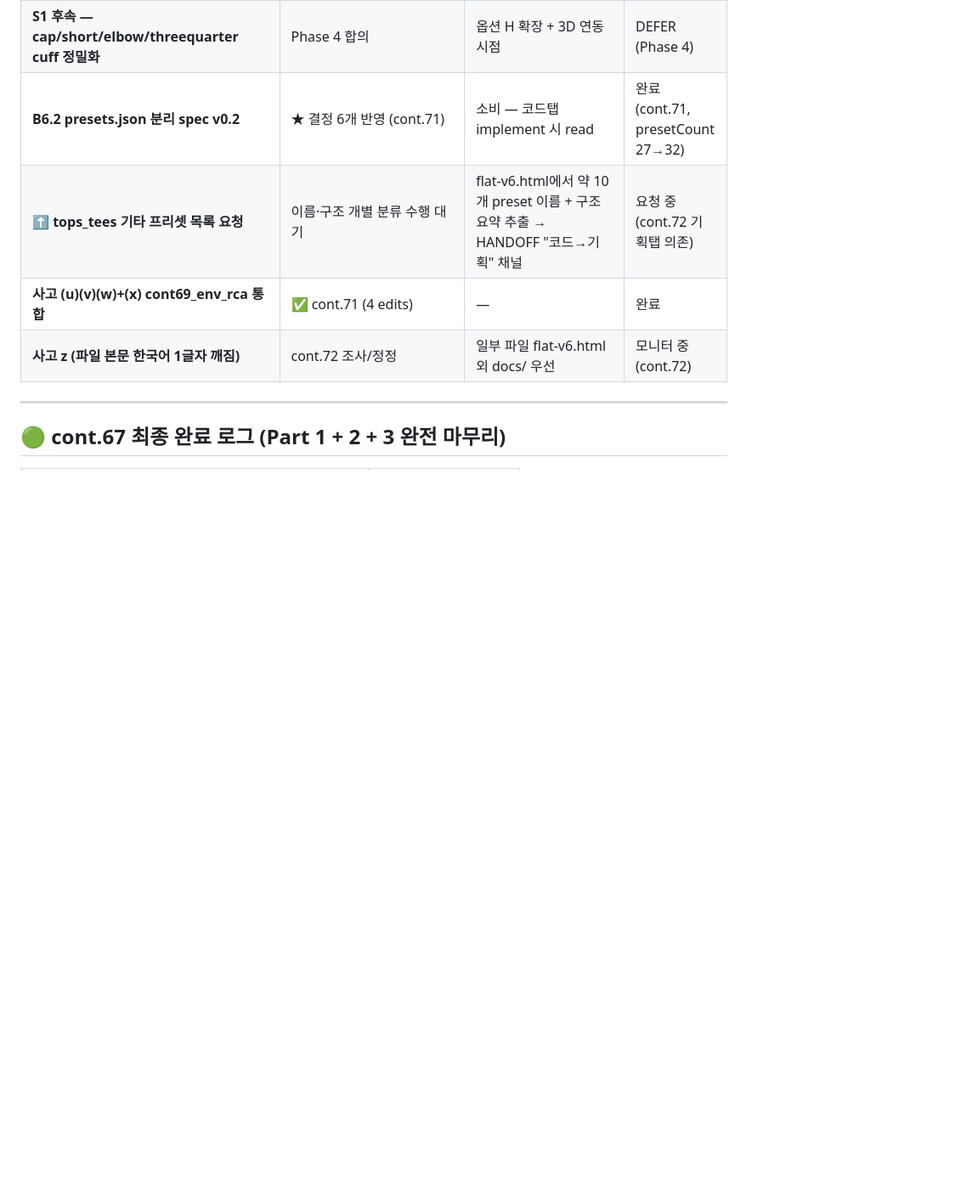
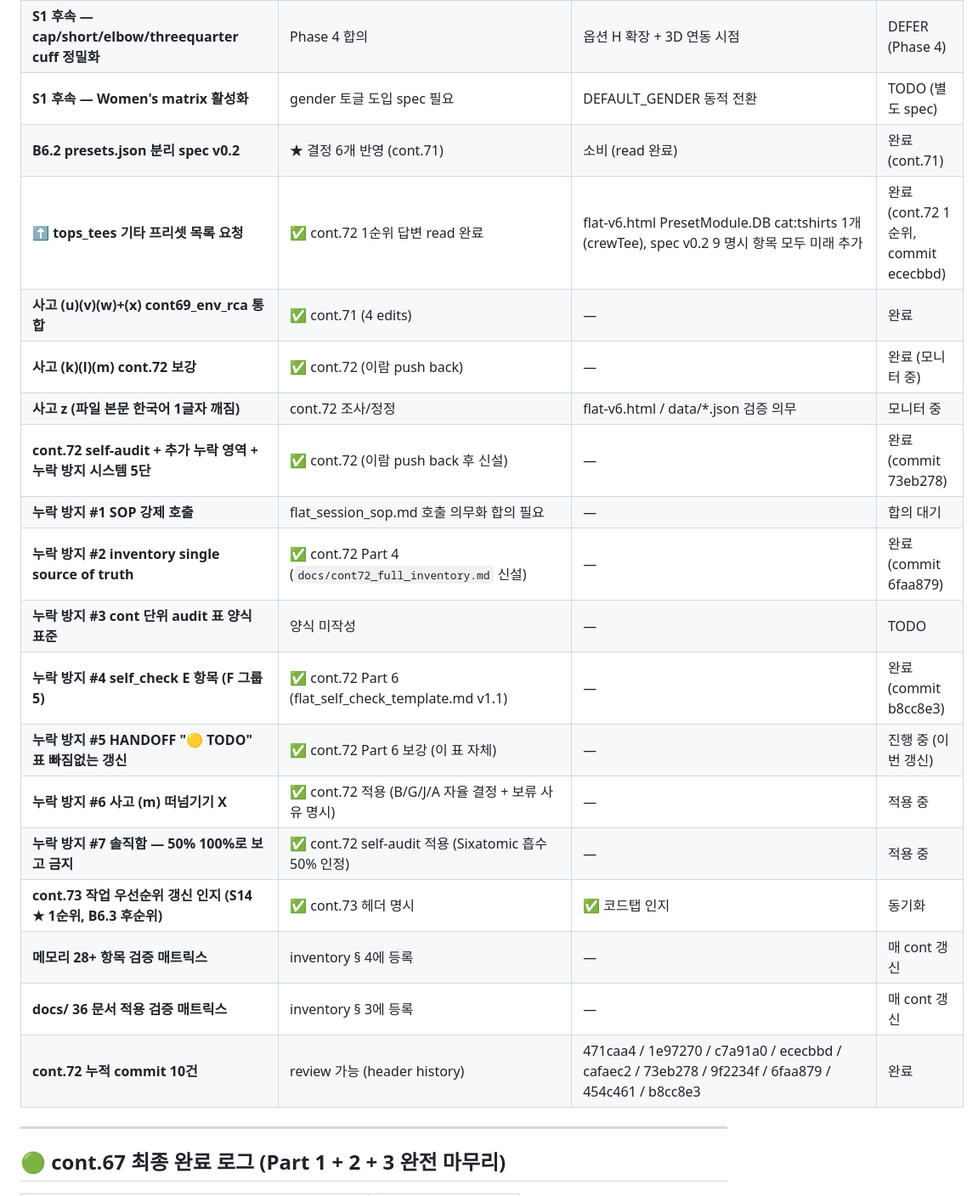
Before and after one commit to yunyiram/flat, a Markdown page: HANDOFF.md, the part around one of its changes. Shown at 85% size. GitHub-like rendering; blank space fills up the shorter version.

```diff
--- a/HANDOFF.md
+++ b/HANDOFF.md
@@ -1735,8 +1761,22 @@ P5=B 채택 시:
 | **S1 후속 — cap/short/elbow/threequarter cuff 정밀화** | Phase 4 합의 | 옵션 H 확장 + 3D 연동 시점 | DEFER (Phase 4) |
-| **B6.2 presets.json 분리 spec v0.2** | ★ 결정 6개 반영 (cont.71) | 소비 — 코드탭 implement 시 read | 완료 (cont.71, presetCount 27→32) |
-| **⬆ tops_tees 기타 프리셋 목록 요청** | 이름·구조 개별 분류 수행 대기 | flat-v6.html에서 약 10개 preset 이름 + 구조 요약 추출 → HANDOFF "코드→기획" 채널 | 요청 중 (cont.72 기획탭 의존) |
+| **S1 후속 — Women's matrix 활성화** | gender 토글 도입 spec 필요 | DEFAULT_GENDER 동적 전환 | TODO (별도 spec) |
+| **B6.2 presets.json 분리 spec v0.2** | ★ 결정 6개 반영 (cont.71) | 소비 (read 완료) | 완료 (cont.71) |
+| **⬆ tops_tees 기타 프리셋 목록 요청** | ✅ cont.72 1순위 답변 read 완료 | flat-v6.html PresetModule.DB cat:tshirts 1개 (crewTee), spec v0.2 9 명시 항목 모두 미래 추가 | 완료 (cont.72 1순위, commit ececbbd) |
 | **사고 (u)(v)(w)+(x) cont69_env_rca 통합** | ✅ cont.71 (4 edits) | — | 완료 |
-| **사고 z (파일 본문 한국어 1글자 깨짐)** | cont.72 조사/정정 | 일부 파일 flat-v6.html 외 docs/ 우선 | 모니터 중 (cont.72) |
+| **사고 (k)(l)(m) cont.72 보강** | ✅ cont.72 (이람 push back) | — | 완료 (모니터 중) |
+| **사고 z (파일 본문 한국어 1글자 깨짐)** | cont.72 조사/정정 | flat-v6.html / data/*.json 검증 의무 | 모니터 중 |
+| **cont.72 self-audit + 추가 누락 영역 + 누락 방지 시스템 5단** | ✅ cont.72 (이람 push back 후 신설) | — | 완료 (commit 73eb278) |
+| **누락 방지 #1 SOP 강제 호출** | flat_session_sop.md 호출 의무화 합의 필요 | — | 합의 대기 |
+| **누락 방지 #2 inventory single source of truth** | ✅ cont.72 Part 4 (`docs/cont72_full_inventory.md` 신설) | — | 완료 (commit 6faa879) |
+| **누락 방지 #3 cont 단위 audit 표 양식 표준** | 양식 미작성 | — | TODO |
+| **누락 방지 #4 self_check E 항목 (F 그룹 5)** | ✅ cont.72 Part 6 (flat_self_check_template.md v1.1) | — | 완료 (commit b8cc8e3) |
+| **누락 방지 #5 HANDOFF "🟡 TODO" 표 빠짐없는 갱신** | ✅ cont.72 Part 6 보강 (이 표 자체) | — | 진행 중 (이번 갱신) |
+| **누락 방지 #6 사고 (m) 떠넘기기 X** | ✅ cont.72 적용 (B/G/J/A 자율 결정 + 보류 사유 명시) | — | 적용 중 |
+| **누락 방지 #7 솔직함 — 50% 100%로 보고 금지** | ✅ cont.72 self-audit 적용 (Sixatomic 흡수 50% 인정) | — | 적용 중 |
+| **cont.73 작업 우선순위 갱신 인지 (S14 ★ 1순위, B6.3 후순위)** | ✅ cont.73 헤더 명시 | ✅ 코드탭 인지 | 동기화 |
+| **메모리 28+ 항목 검증 매트릭스** | inventory § 4에 등록 | — | 매 cont 갱신 |
+| **docs/ 36 문서 적용 검증 매트릭스** | inventory § 3에 등록 | — | 매 cont 갱신 |
+| **cont.72 누적 commit 10건** | review 가능 (header history) | 471caa4 / 1e97270 / c7a91a0 / ececbbd / cafaec2 / 73eb278 / 9f2234f / 6faa879 / 454c461 / b8cc8e3 | 완료 |
 
 ---
 
```
Also changed, not shown: other parts of HANDOFF.md (+36 -10 lines).
